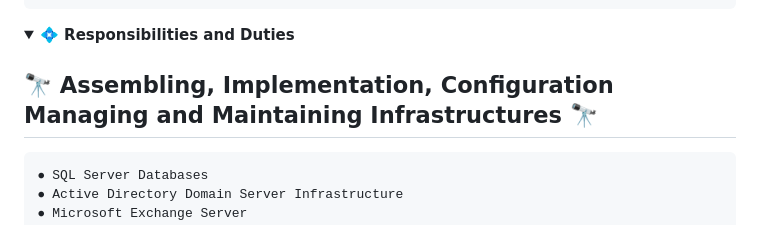
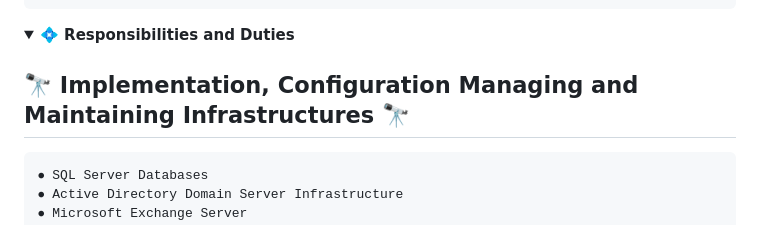
Before and after one commit to Die-Antwoord/die-antwoord, a Markdown page: README.md, the part around the change. GitHub-like rendering; folded sections open.

````diff
--- a/README.md
+++ b/README.md
@@ -122,7 +122,7 @@
 <details>
  <summary><b>💠 Responsibilities and Duties</b></summary>
 
- 🔭 Assembling, Implementation, Configuration Managing and Maintaining Infrastructures 🔭
+ 🔭 Implementation, Configuration Managing and Maintaining Infrastructures 🔭
 ------------------------------
 
 ```properties
````
